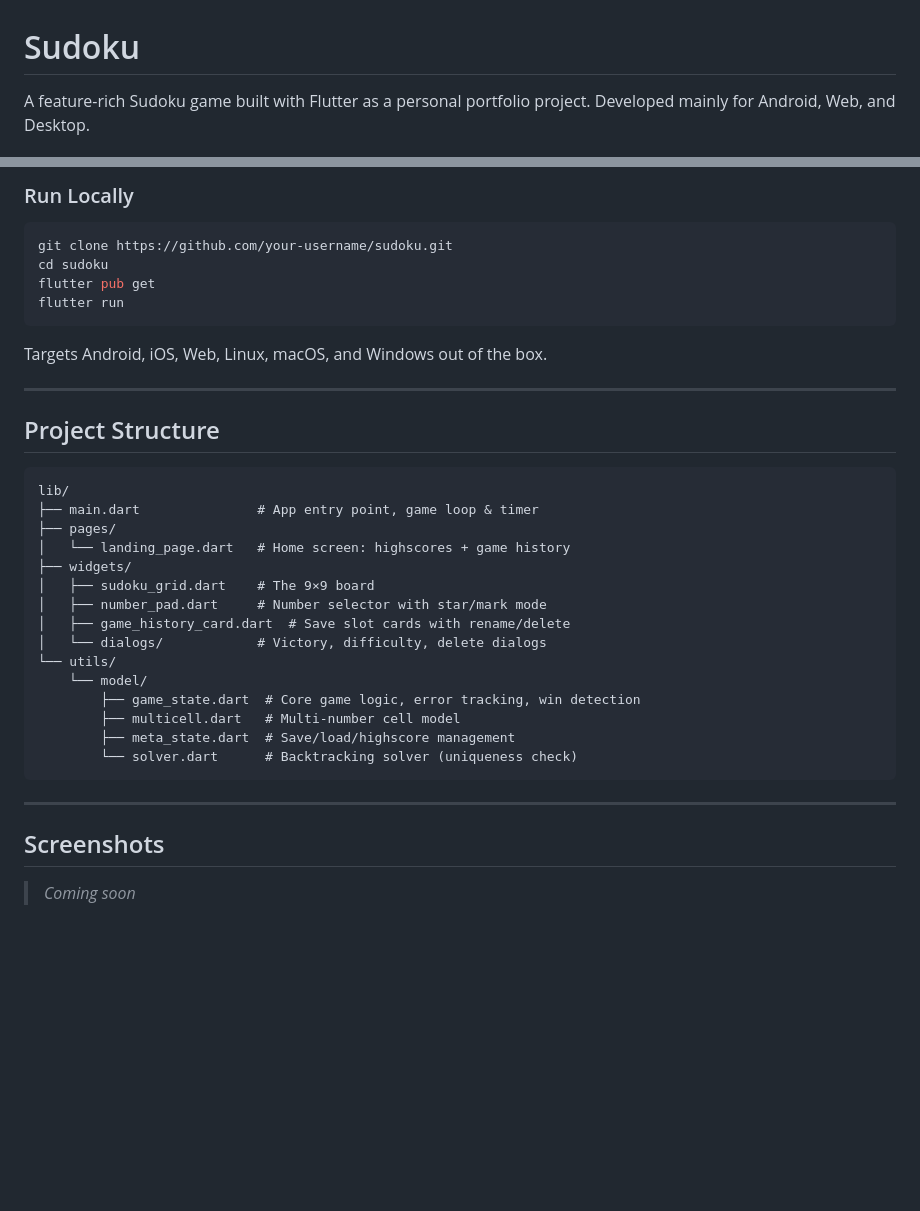
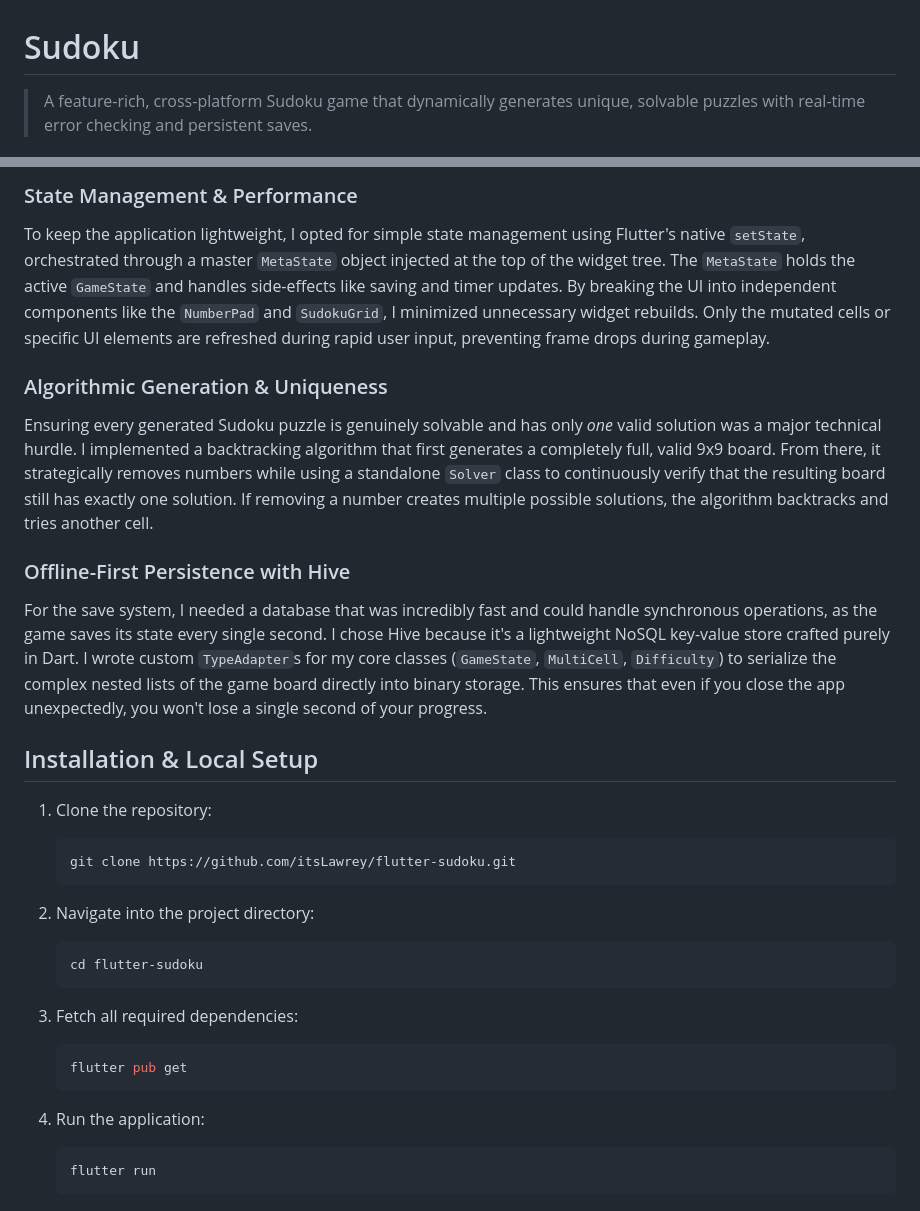
Before and after one commit to itsLawrey/flutter-sudoku, a Markdown page: README.md, 2 parts joined by grey strips. Rendered like a GitHub page; blank space fills up the shorter version.

````diff
--- a/README.md
+++ b/README.md
@@ -1,4 +1,4 @@
 # Sudoku
 
-A feature-rich Sudoku game built with Flutter as a personal portfolio project. Developed mainly for Android, Web, and Desktop.
+> A feature-rich, cross-platform Sudoku game that dynamically generates unique, solvable puzzles with real-time error checking and persistent saves.
 
@@ -72,39 +30,31 @@ A feature-rich Sudoku game built with Flutter as a personal portfolio project. D
 
-### Run Locally
+### State Management & Performance
+To keep the application lightweight, I opted for simple state management using Flutter's native `setState`, orchestrated through a master `MetaState` object injected at the top of the widget tree. The `MetaState` holds the active `GameState` and handles side-effects like saving and timer updates. By breaking the UI into independent components like the `NumberPad` and `SudokuGrid`, I minimized unnecessary widget rebuilds. Only the mutated cells or specific UI elements are refreshed during rapid user input, preventing frame drops during gameplay.
 
-```bash
-git clone https://github.com/your-username/sudoku.git
-cd sudoku
-flutter pub get
-flutter run
-```
+### Algorithmic Generation & Uniqueness
+Ensuring every generated Sudoku puzzle is genuinely solvable and has only *one* valid solution was a major technical hurdle. I implemented a backtracking algorithm that first generates a completely full, valid 9x9 board. From there, it strategically removes numbers while using a standalone `Solver` class to continuously verify that the resulting board still has exactly one solution. If removing a number creates multiple possible solutions, the algorithm backtracks and tries another cell.
 
-Targets Android, iOS, Web, Linux, macOS, and Windows out of the box.
+### Offline-First Persistence with Hive
+For the save system, I needed a database that was incredibly fast and could handle synchronous operations, as the game saves its state every single second. I chose Hive because it's a lightweight NoSQL key-value store crafted purely in Dart. I wrote custom `TypeAdapter`s for my core classes (`GameState`, `MultiCell`, `Difficulty`) to serialize the complex nested lists of the game board directly into binary storage. This ensures that even if you close the app unexpectedly, you won't lose a single second of your progress.
 
----
+## Installation & Local Setup
 
-## Project Structure
+1. Clone the repository:
+   ```bash
+   git clone https://github.com/itsLawrey/flutter-sudoku.git
+   ```
 
-```
-lib/
-├── main.dart               # App entry point, game loop & timer
-├── pages/
-│   └── landing_page.dart   # Home screen: highscores + game history
-├── widgets/
-│   ├── sudoku_grid.dart    # The 9×9 board
-│   ├── number_pad.dart     # Number selector with star/mark mode
-│   ├── game_history_card.dart  # Save slot cards with rename/delete
-│   └── dialogs/            # Victory, difficulty, delete dialogs
-└── utils/
-    └── model/
-        ├── game_state.dart  # Core game logic, error tracking, win detection
-        ├── multicell.dart   # Multi-number cell model
-        ├── meta_state.dart  # Save/load/highscore management
-        └── solver.dart      # Backtracking solver (uniqueness check)
-```
+2. Navigate into the project directory:
+   ```bash
+   cd flutter-sudoku
+   ```
 
----
+3. Fetch all required dependencies:
+   ```bash
+   flutter pub get
+   ```
 
-## Screenshots
-
-> *Coming soon*
+4. Run the application:
+   ```bash
+   flutter run
+   ```
````
Also changed, not shown: other parts of README.md (+16 -58 lines).
